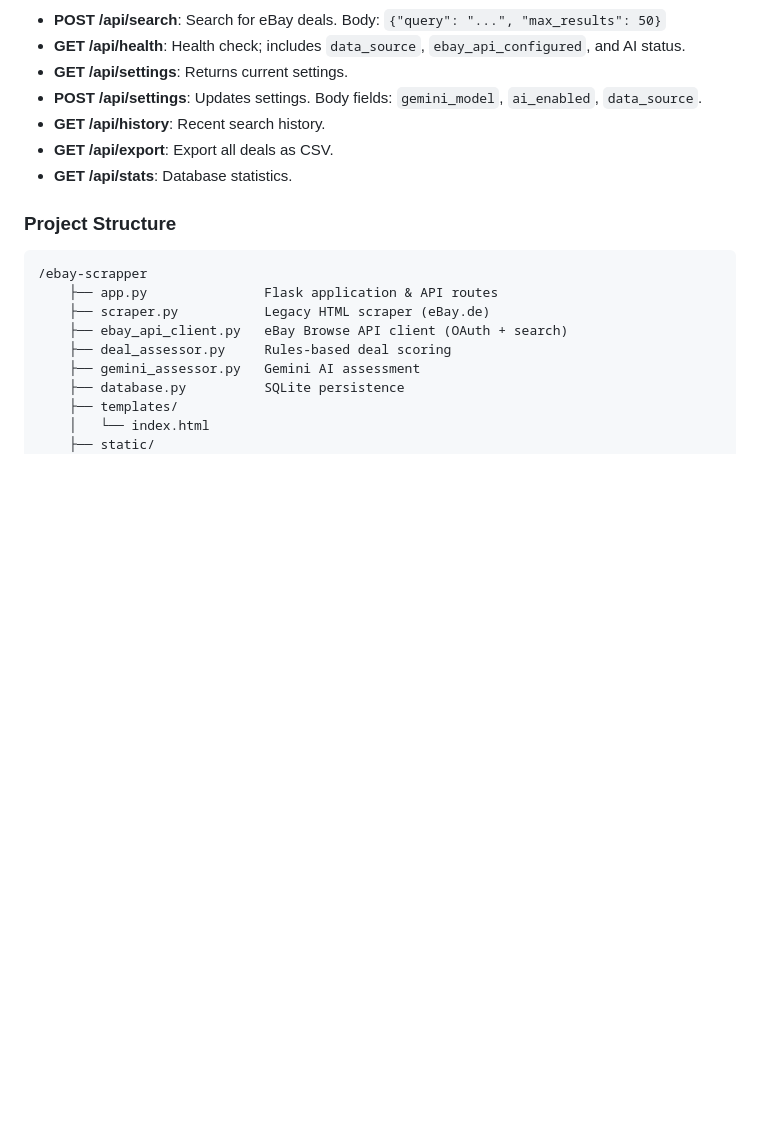
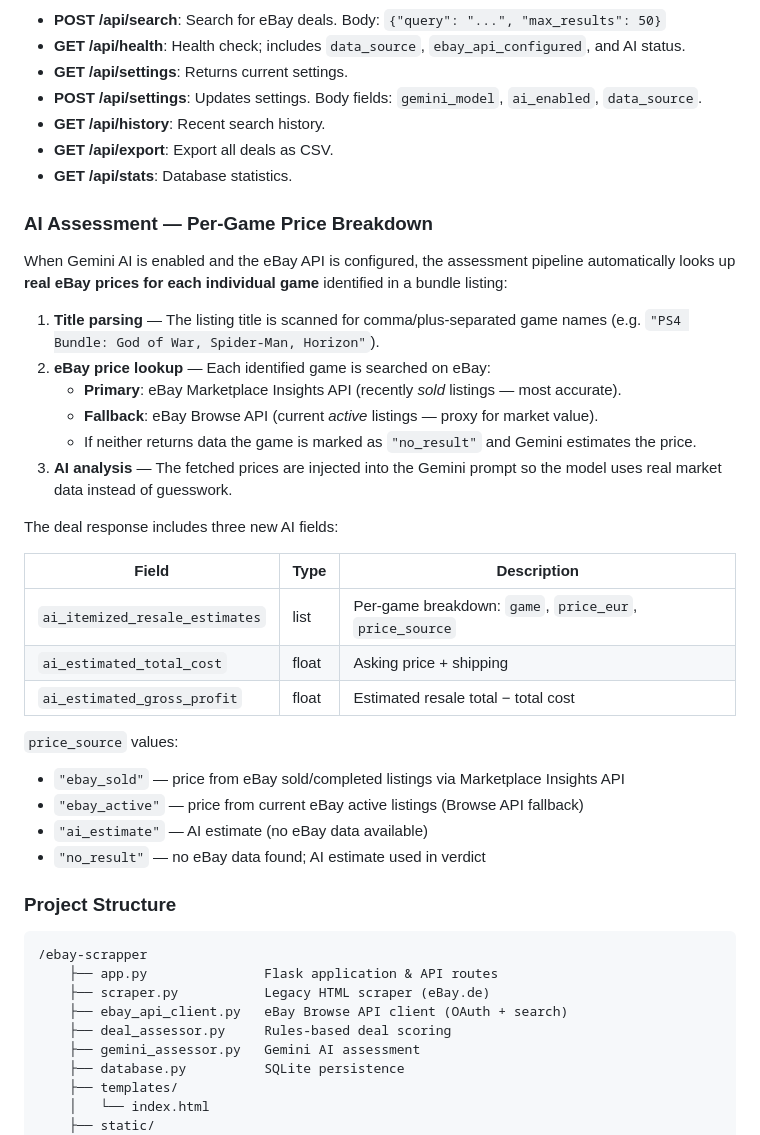
Before and after one commit to flavio-code-535345/ebay-scrapper, a Markdown page: README.md, the part around the change. Drawn GitHub-style; blank space fills up the shorter version.

Commit message:
Document per-game eBay price lookup in README
Co-authored-by: flavio-code-535345 <247249667+flavio-code-535345@users.noreply.github.com>

````diff
--- a/README.md
+++ b/README.md
@@ -104,6 +104,31 @@ Add the following to your `docker-compose.yml` environment section (or Portainer
 - **GET /api/export**: Export all deals as CSV.
 - **GET /api/stats**: Database statistics.
 
+### AI Assessment — Per-Game Price Breakdown
+
+When Gemini AI is enabled and the eBay API is configured, the assessment pipeline automatically looks up **real eBay prices for each individual game** identified in a bundle listing:
+
+1. **Title parsing** — The listing title is scanned for comma/plus-separated game names (e.g. `"PS4 Bundle: God of War, Spider-Man, Horizon"`).
+2. **eBay price lookup** — Each identified game is searched on eBay:
+   - **Primary**: eBay Marketplace Insights API (recently *sold* listings — most accurate).
+   - **Fallback**: eBay Browse API (current *active* listings — proxy for market value).
+   - If neither returns data the game is marked as `"no_result"` and Gemini estimates the price.
+3. **AI analysis** — The fetched prices are injected into the Gemini prompt so the model uses real market data instead of guesswork.
+
+The deal response includes three new AI fields:
+
+| Field | Type | Description |
+|-------|------|-------------|
+| `ai_itemized_resale_estimates` | list | Per-game breakdown: `game`, `price_eur`, `price_source` |
+| `ai_estimated_total_cost` | float | Asking price + shipping |
+| `ai_estimated_gross_profit` | float | Estimated resale total − total cost |
+
+`price_source` values:
+- `"ebay_sold"` — price from eBay sold/completed listings via Marketplace Insights API
+- `"ebay_active"` — price from current eBay active listings (Browse API fallback)
+- `"ai_estimate"` — AI estimate (no eBay data available)
+- `"no_result"` — no eBay data found; AI estimate used in verdict
+
 ### Project Structure
 ```
 /ebay-scrapper
````
